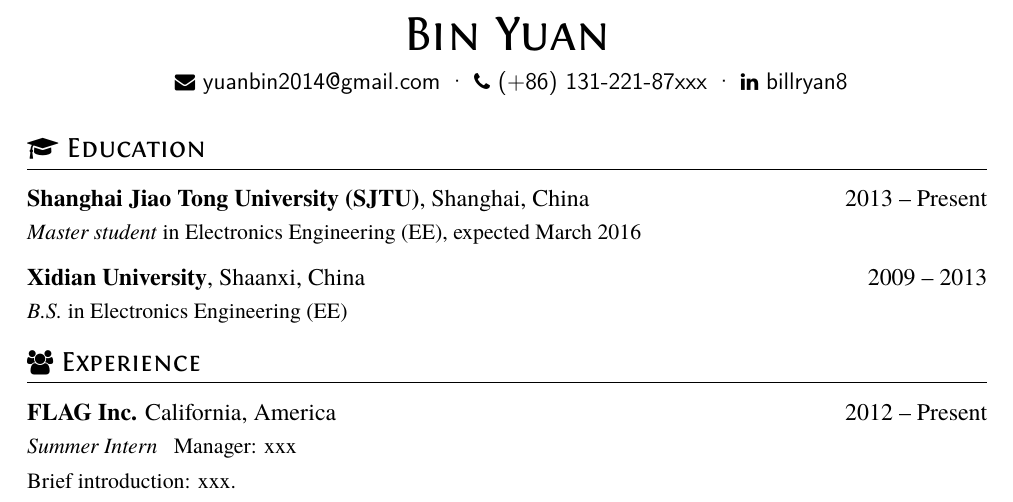
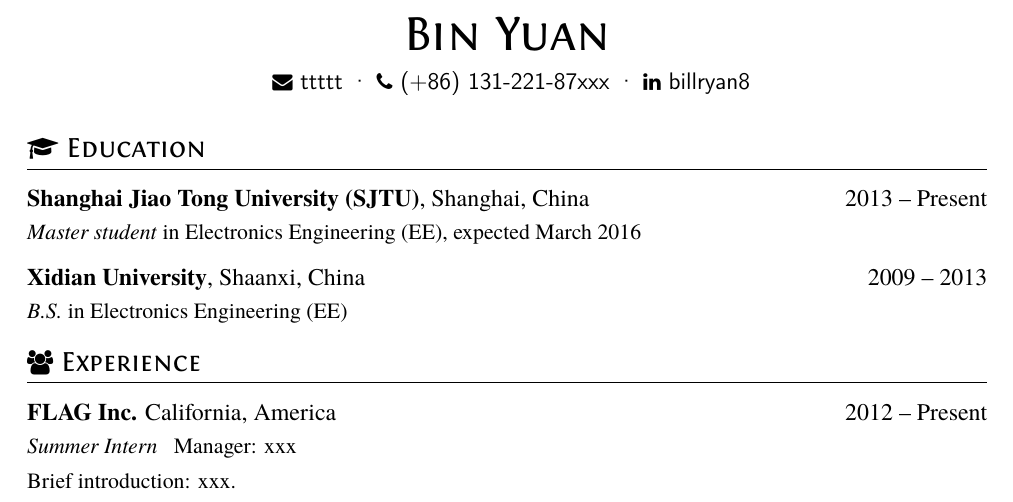
Before and after one commit to zenghuan-1170300413/test1, a LaTeX CV (resume.tex): part of the page, cut so that both start at the same text. Compiled offline with XeLaTeX.

Commit message:
fix: test

```diff
--- a/resume.tex
+++ b/resume.tex
@@ -10,7 +10,7 @@
 \name{Bin Yuan}
 
 \basicInfo{
-  \email{yuanbin2014@gmail.com} \textperiodcentered\
+  \email{ttttt} \textperiodcentered\
   \phone{(+86) 131-221-87xxx} \textperiodcentered\
   \linkedin[billryan8]{https://www.linkedin.com/in/billryan8}}
 
```
